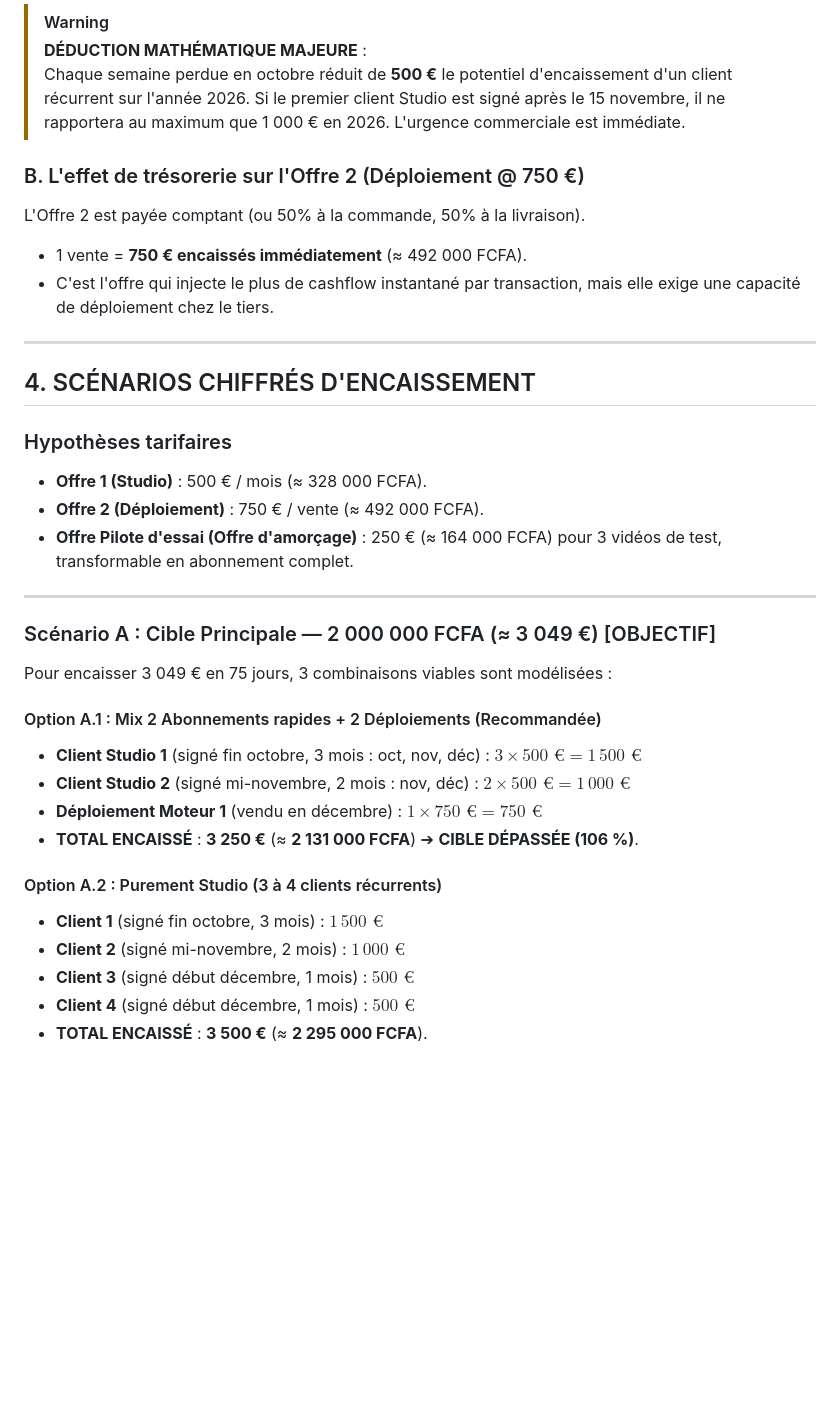
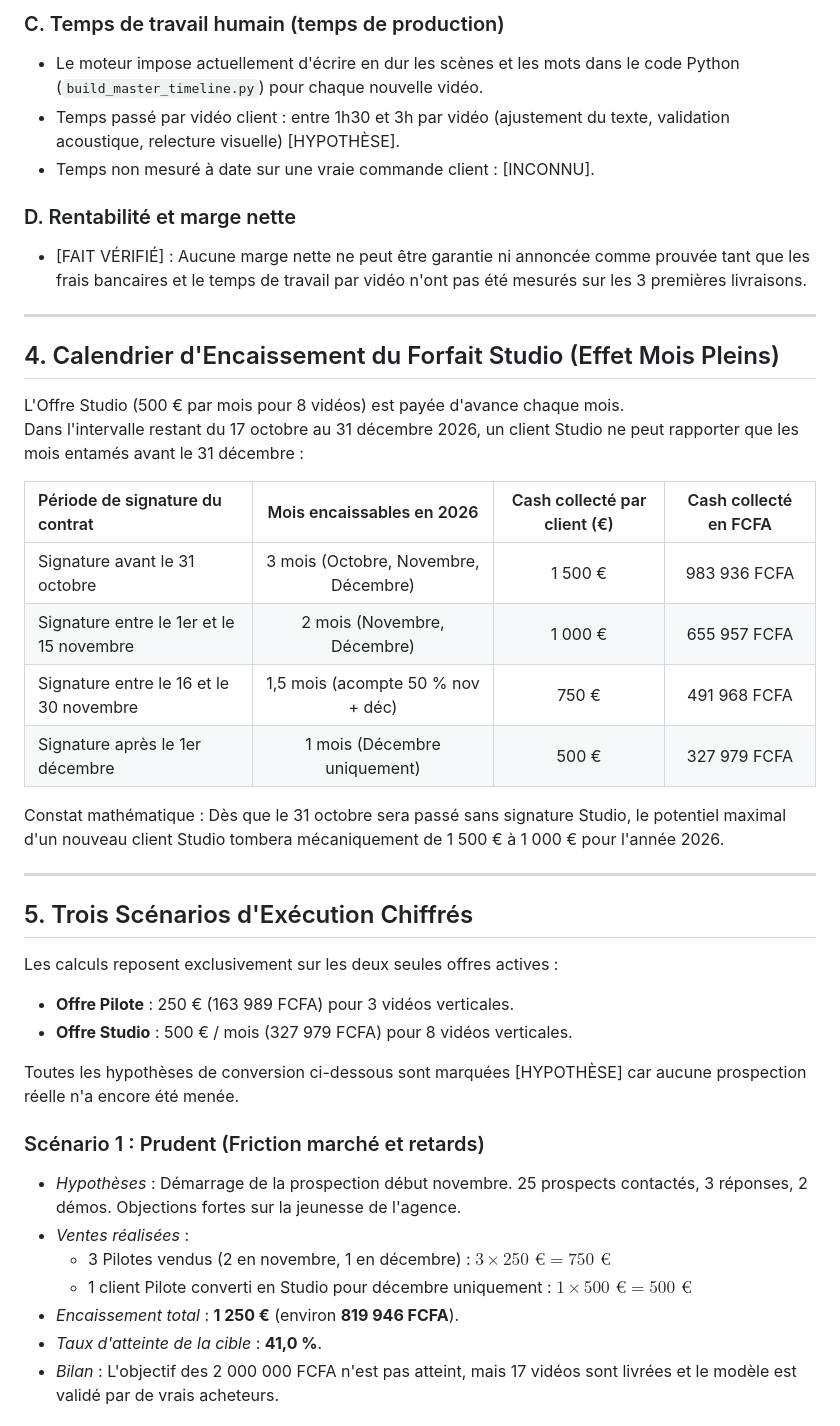
Before and after one commit to Kreesten-hsh/video, a Markdown page: docs/FINANCIAL_PLAN.md, the part around one of its changes. Rendered like a GitHub page; blank space fills up the shorter version.

```diff
--- a/docs/FINANCIAL_PLAN.md
+++ b/docs/FINANCIAL_PLAN.md
@@ -58,38 +53,44 @@ Signé après le 1er décembre    1 mois (Décembre)             500 € (≈ 32
 
-> [!WARNING]
-> **DÉDUCTION MATHÉMATIQUE MAJEURE** :
-> Chaque semaine perdue en octobre réduit de **500 €** le potentiel d'encaissement d'un client récurrent sur l'année 2026. Si le premier client Studio est signé après le 15 novembre, il ne rapportera au maximum que 1 000 € en 2026. L'urgence commerciale est immédiate.
+### C. Temps de travail humain (temps de production)
+- Le moteur impose actuellement d'écrire en dur les scènes et les mots dans le code Python (`build_master_timeline.py`) pour chaque nouvelle vidéo.
+- Temps passé par vidéo client : entre 1h30 et 3h par vidéo (ajustement du texte, validation acoustique, relecture visuelle) [HYPOTHÈSE].
+- Temps non mesuré à date sur une vraie commande client : [INCONNU].
 
-### B. L'effet de trésorerie sur l'Offre 2 (Déploiement @ 750 €)
-L'Offre 2 est payée comptant (ou 50% à la commande, 50% à la livraison).
-- 1 vente = **750 € encaissés immédiatement** (≈ 492 000 FCFA).
-- C'est l'offre qui injecte le plus de cashflow instantané par transaction, mais elle exige une capacité de déploiement chez le tiers.
+### D. Rentabilité et marge nette
+- [FAIT VÉRIFIÉ] : Aucune marge nette ne peut être garantie ni annoncée comme prouvée tant que les frais bancaires et le temps de travail par vidéo n'ont pas été mesurés sur les 3 premières livraisons.
 
 ---
 
-## 4. SCÉNARIOS CHIFFRÉS D'ENCAISSEMENT
+## 4. Calendrier d'Encaissement du Forfait Studio (Effet Mois Pleins)
 
-### Hypothèses tarifaires
-- **Offre 1 (Studio)** : 500 € / mois (≈ 328 000 FCFA).
-- **Offre 2 (Déploiement)** : 750 € / vente (≈ 492 000 FCFA).
-- **Offre Pilote d'essai (Offre d'amorçage)** : 250 € (≈ 164 000 FCFA) pour 3 vidéos de test, transformable en abonnement complet.
+L'Offre Studio (500 € par mois pour 8 vidéos) est payée d'avance chaque mois.
+Dans l'intervalle restant du 17 octobre au 31 décembre 2026, un client Studio ne peut rapporter que les mois entamés avant le 31 décembre :
+
+| Période de signature du contrat | Mois encaissables en 2026 | Cash collecté par client (€) | Cash collecté en FCFA |
+| :--- | :---: | :---: | :---: |
+| Signature avant le 31 octobre | 3 mois (Octobre, Novembre, Décembre) | 1 500 € | 983 936 FCFA |
+| Signature entre le 1er et le 15 novembre | 2 mois (Novembre, Décembre) | 1 000 € | 655 957 FCFA |
+| Signature entre le 16 et le 30 novembre | 1,5 mois (acompte 50 % nov + déc) | 750 € | 491 968 FCFA |
+| Signature après le 1er décembre | 1 mois (Décembre uniquement) | 500 € | 327 979 FCFA |
+
+Constat mathématique : Dès que le 31 octobre sera passé sans signature Studio, le potentiel maximal d'un nouveau client Studio tombera mécaniquement de 1 500 € à 1 000 € pour l'année 2026.
 
 ---
 
-### Scénario A : Cible Principale — 2 000 000 FCFA (≈ 3 049 €) [OBJECTIF]
+## 5. Trois Scénarios d'Exécution Chiffrés
 
-Pour encaisser 3 049 € en 75 jours, 3 combinaisons viables sont modélisées :
+Les calculs reposent exclusivement sur les deux seules offres actives :
+- **Offre Pilote** : 250 € (163 989 FCFA) pour 3 vidéos verticales.
+- **Offre Studio** : 500 € / mois (327 979 FCFA) pour 8 vidéos verticales.
 
-#### Option A.1 : Mix 2 Abonnements rapides + 2 Déploiements (Recommandée)
-- **Client Studio 1** (signé fin octobre, 3 mois : oct, nov, déc) : $3 \times 500\text{ €} = 1\,500\text{ €}$
-- **Client Studio 2** (signé mi-novembre, 2 mois : nov, déc) : $2 \times 500\text{ €} = 1\,000\text{ €}$
-- **Déploiement Moteur 1** (vendu en décembre) : $1 \times 750\text{ €} = 750\text{ €}$
-- **TOTAL ENCAISSÉ** : **3 250 €** (≈ **2 131 000 FCFA**) ➔ **CIBLE DÉPASSÉE (106 %)**.
+Toutes les hypothèses de conversion ci-dessous sont marquées [HYPOTHÈSE] car aucune prospection réelle n'a encore été menée.
 
-#### Option A.2 : Purement Studio (3 à 4 clients récurrents)
-- **Client 1** (signé fin octobre, 3 mois) : $1\,500\text{ €}$
-- **Client 2** (signé mi-novembre, 2 mois) : $1\,000\text{ €}$
-- **Client 3** (signé début décembre, 1 mois) : $500\text{ €}$
-- **Client 4** (signé début décembre, 1 mois) : $500\text{ €}$
-- **TOTAL ENCAISSÉ** : **3 500 €** (≈ **2 295 000 FCFA**).
+### Scénario 1 : Prudent (Friction marché et retards)
+- *Hypothèses* : Démarrage de la prospection début novembre. 25 prospects contactés, 3 réponses, 2 démos. Objections fortes sur la jeunesse de l'agence.
+- *Ventes réalisées* :
+  - 3 Pilotes vendus (2 en novembre, 1 en décembre) : $3 \times 250\text{ €} = 750\text{ €}$
+  - 1 client Pilote converti en Studio pour décembre uniquement : $1 \times 500\text{ €} = 500\text{ €}$
+- *Encaissement total* : **1 250 €** (environ **819 946 FCFA**).
+- *Taux d'atteinte de la cible* : **41,0 %**.
+- *Bilan* : L'objectif des 2 000 000 FCFA n'est pas atteint, mais 17 vidéos sont livrées et le modèle est validé par de vrais acheteurs.
 
```
Also changed, not shown: other parts of docs/FINANCIAL_PLAN.md (+60 -147 lines).
